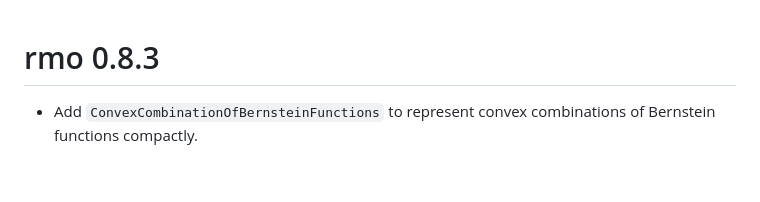
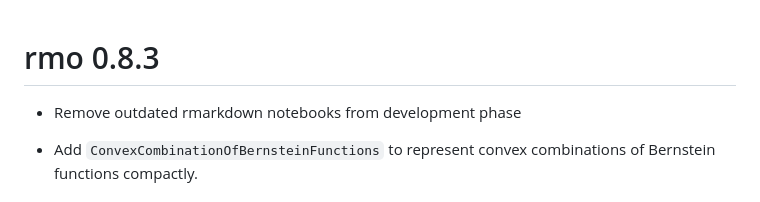
Before and after one commit to hsloot/rmo, a Markdown page: NEWS.md, the part around the change. Rendered like a GitHub page; blank space fills up the shorter version.

Commit message:
add NEWS entry

```diff
--- a/NEWS.md
+++ b/NEWS.md
@@ -1,4 +1,6 @@
 # rmo 0.8.3
+
+- Remove outdated rmarkdown notebooks from development phase
 
 - Add `ConvexCombinationOfBernsteinFunctions` to represent convex combinations
   of Bernstein functions compactly.
```
